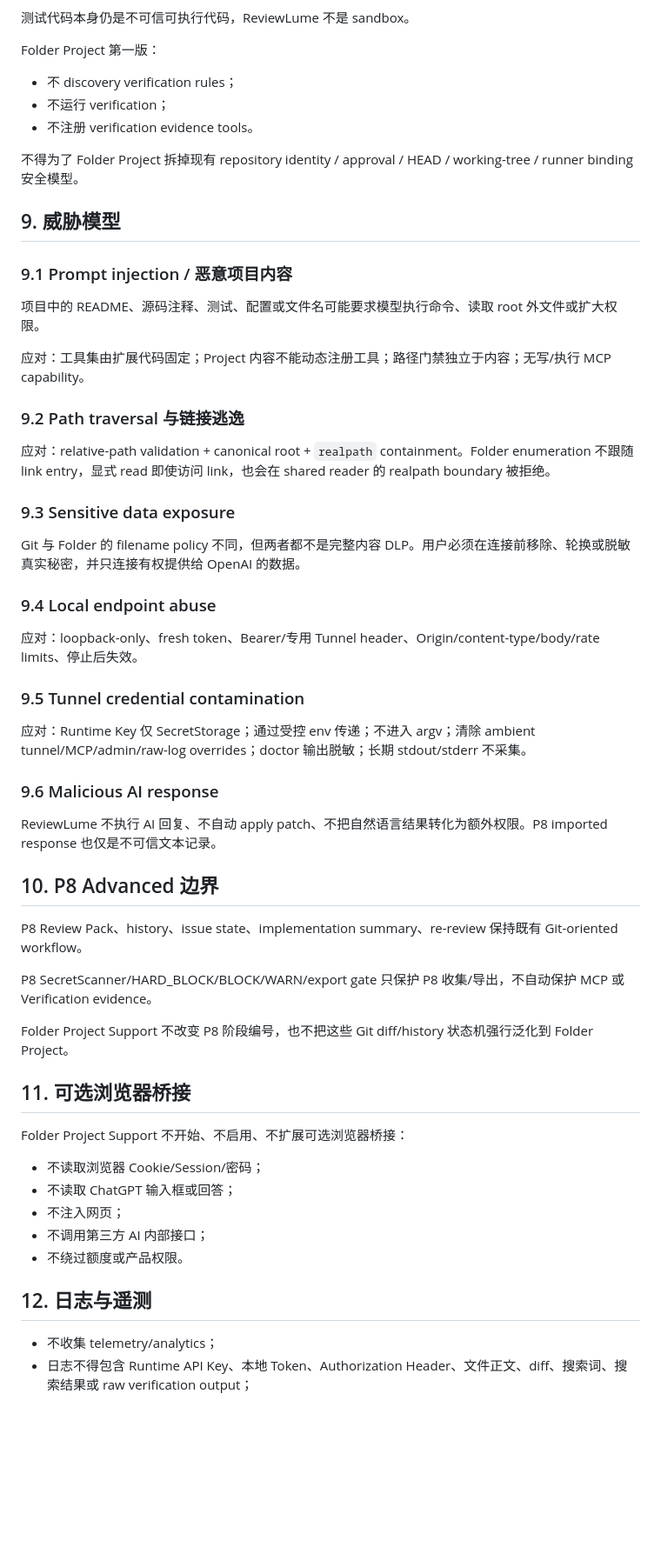
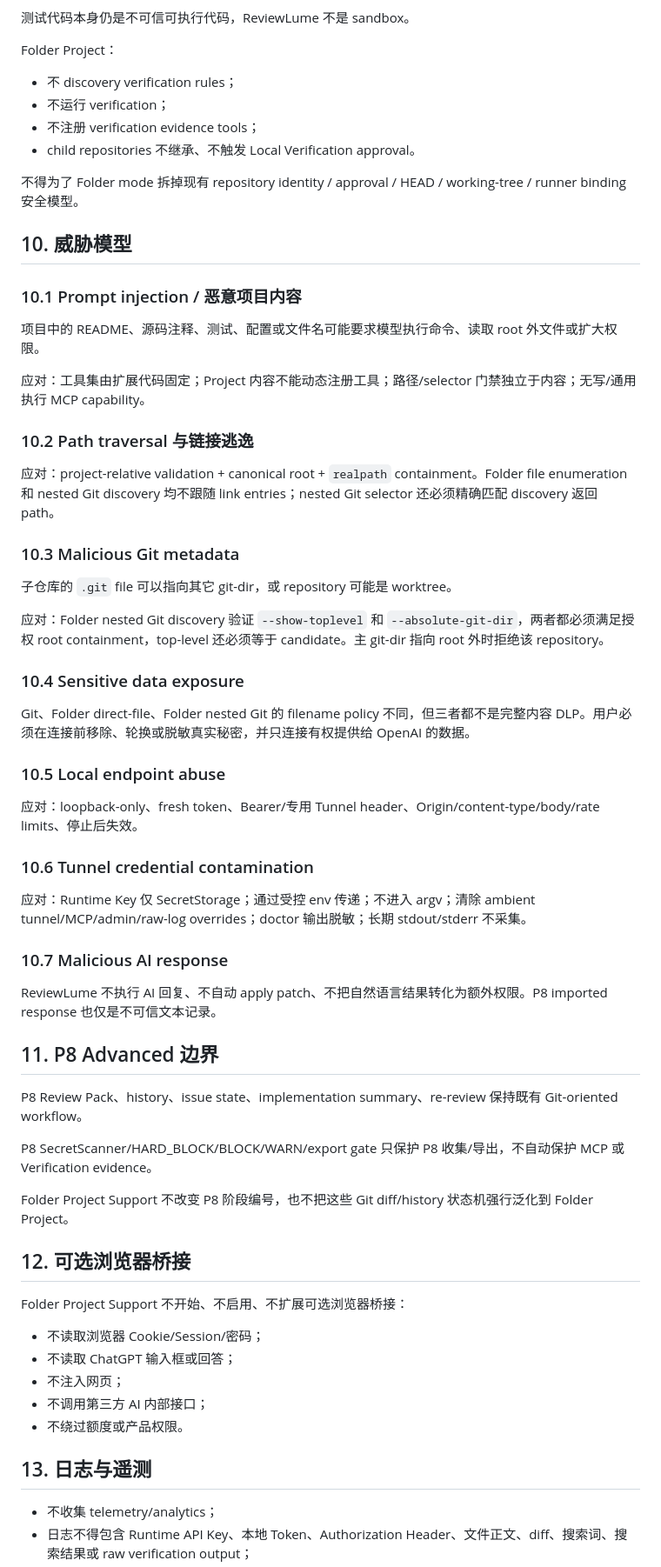
Before and after one commit to cheng-corex/ReviewLume, a Markdown page: docs/security-and-compliance.md, the part around one of its changes. Shown at 87% size. Drawn GitHub-style; blank space fills up the shorter version.

Commit message:
docs: align compliance boundary with nested Git

```diff
--- a/docs/security-and-compliance.md
+++ b/docs/security-and-compliance.md
@@ -189,43 +228,50 @@ Git Project 的既有安全模型保持：
 
 测试代码本身仍是不可信可执行代码，ReviewLume 不是 sandbox。
 
-Folder Project 第一版：
+Folder Project：
 
 - 不 discovery verification rules；
 - 不运行 verification；
-- 不注册 verification evidence tools。
+- 不注册 verification evidence tools；
+- child repositories 不继承、不触发 Local Verification approval。
 
-不得为了 Folder Project 拆掉现有 repository identity / approval / HEAD / working-tree / runner binding 安全模型。
+不得为了 Folder mode 拆掉现有 repository identity / approval / HEAD / working-tree / runner binding 安全模型。
 
-## 9. 威胁模型
+## 10. 威胁模型
 
-### 9.1 Prompt injection / 恶意项目内容
+### 10.1 Prompt injection / 恶意项目内容
 
 项目中的 README、源码注释、测试、配置或文件名可能要求模型执行命令、读取 root 外文件或扩大权限。
 
-应对：工具集由扩展代码固定；Project 内容不能动态注册工具；路径门禁独立于内容；无写/执行 MCP capability。
+应对：工具集由扩展代码固定；Project 内容不能动态注册工具；路径/selector 门禁独立于内容；无写/通用执行 MCP capability。
 
-### 9.2 Path traversal 与链接逃逸
+### 10.2 Path traversal 与链接逃逸
 
-应对：relative-path validation + canonical root + `realpath` containment。Folder enumeration 不跟随 link entry，显式 read 即使访问 link，也会在 shared reader 的 realpath boundary 被拒绝。
+应对：project-relative validation + canonical root + `realpath` containment。Folder file enumeration 和 nested Git discovery 均不跟随 link entries；nested Git selector 还必须精确匹配 discovery 返回 path。
 
-### 9.3 Sensitive data exposure
+### 10.3 Malicious Git metadata
 
-Git 与 Folder 的 filename policy 不同，但两者都不是完整内容 DLP。用户必须在连接前移除、轮换或脱敏真实秘密，并只连接有权提供给 OpenAI 的数据。
+子仓库的 `.git` file 可以指向其它 git-dir，或 repository 可能是 worktree。
 
-### 9.4 Local endpoint abuse
+应对：Folder nested Git discovery 验证 `--show-toplevel` 和 `--absolute-git-dir`，两者都必须满足授权 root containment，top-level 还必须等于 candidate。主 git-dir 指向 root 外时拒绝该 repository。
+
+### 10.4 Sensitive data exposure
+
+Git、Folder direct-file、Folder nested Git 的 filename policy 不同，但三者都不是完整内容 DLP。用户必须在连接前移除、轮换或脱敏真实秘密，并只连接有权提供给 OpenAI 的数据。
+
+### 10.5 Local endpoint abuse
 
 应对：loopback-only、fresh token、Bearer/专用 Tunnel header、Origin/content-type/body/rate limits、停止后失效。
 
-### 9.5 Tunnel credential contamination
+### 10.6 Tunnel credential contamination
 
 应对：Runtime Key 仅 SecretStorage；通过受控 env 传递；不进入 argv；清除 ambient tunnel/MCP/admin/raw-log overrides；doctor 输出脱敏；长期 stdout/stderr 不采集。
 
-### 9.6 Malicious AI response
+### 10.7 Malicious AI response
 
 ReviewLume 不执行 AI 回复、不自动 apply patch、不把自然语言结果转化为额外权限。P8 imported response 也仅是不可信文本记录。
 
-## 10. P8 Advanced 边界
+## 11. P8 Advanced 边界
 
 P8 Review Pack、history、issue state、implementation summary、re-review 保持既有 Git-oriented workflow。
 
@@ -233,7 +279,7 @@ P8 SecretScanner/HARD_BLOCK/BLOCK/WARN/export gate 只保护 P8 收集/导出，
 
 Folder Project Support 不改变 P8 阶段编号，也不把这些 Git diff/history 状态机强行泛化到 Folder Project。
 
-## 11. 可选浏览器桥接
+## 12. 可选浏览器桥接
 
 Folder Project Support 不开始、不启用、不扩展可选浏览器桥接：
 
@@ -243,7 +289,7 @@ Folder Project Support 不开始、不启用、不扩展可选浏览器桥接：
 - 不调用第三方 AI 内部接口；
 - 不绕过额度或产品权限。
 
-## 12. 日志与遥测
+## 13. 日志与遥测
 
 - 不收集 telemetry/analytics；
 - 日志不得包含 Runtime API Key、本地 Token、Authorization Header、文件正文、diff、搜索词、搜索结果或 raw verification output；
```
Also changed, not shown: other parts of docs/security-and-compliance.md (+76 -35 lines).
